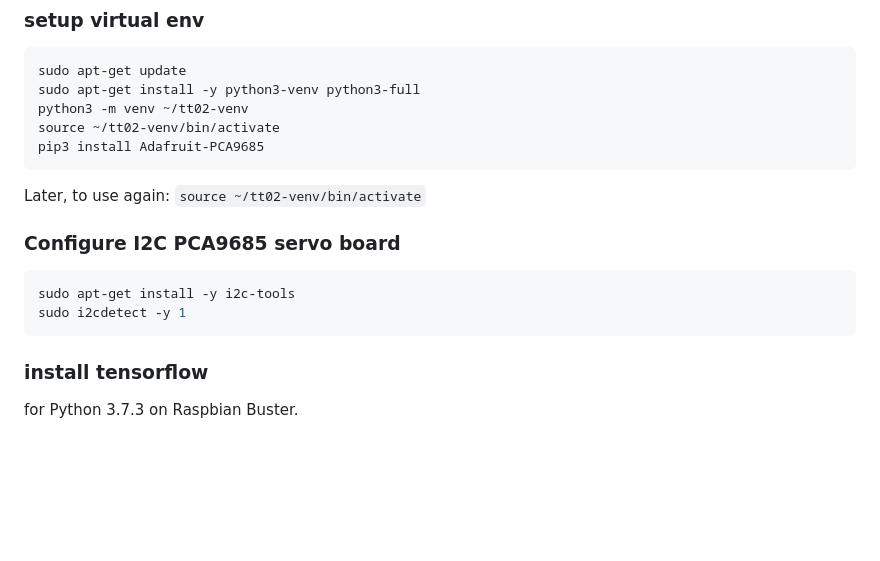
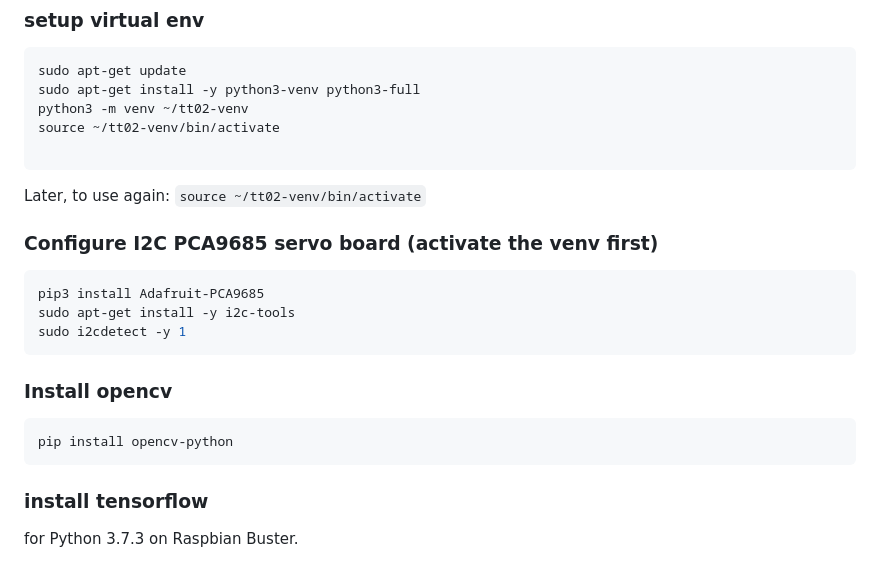
Before and after one commit to Heiii119/PiCar, a Markdown page: README.md, the part around the change. Rendered like a GitHub page; blank space fills up the shorter version.

````diff
--- a/README.md
+++ b/README.md
@@ -10,14 +10,19 @@ sudo apt-get update
 sudo apt-get install -y python3-venv python3-full
 python3 -m venv ~/tt02-venv
 source ~/tt02-venv/bin/activate
-pip3 install Adafruit-PCA9685
+
 ```
 Later, to use again: ```source ~/tt02-venv/bin/activate```
 
-### Configure I2C PCA9685 servo board
+### Configure I2C PCA9685 servo board (activate the venv first)
 ```bash
+pip3 install Adafruit-PCA9685
 sudo apt-get install -y i2c-tools
 sudo i2cdetect -y 1
+```
+### Install opencv
+```bash
+pip install opencv-python
 ```
 
 
````
